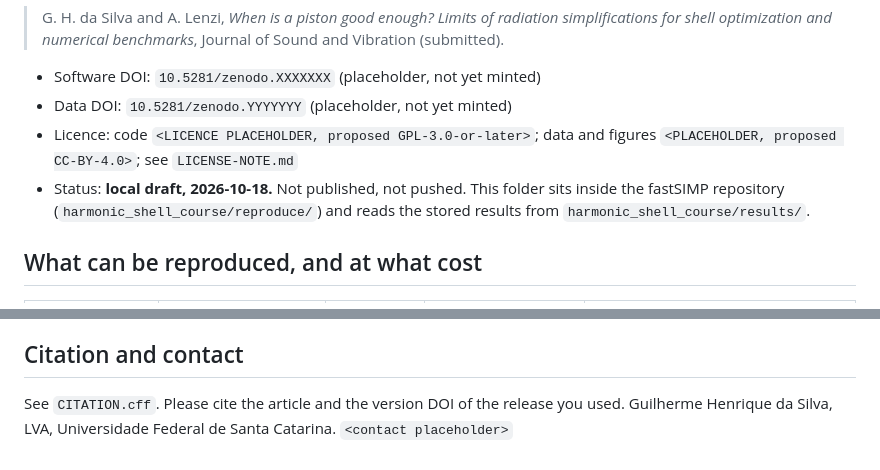
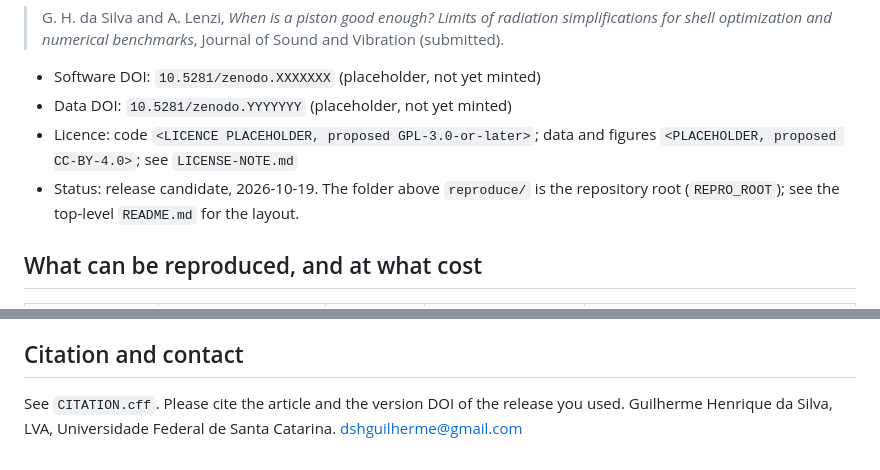
Before and after one commit to dshguilherme/piston, a Markdown page: reproduce/README.md, 2 parts joined by grey strips. GitHub-like rendering.

```diff
--- a/reproduce/README.md
+++ b/reproduce/README.md
@@ -7,7 +7,7 @@ Code and data for
 - Software DOI: `10.5281/zenodo.XXXXXXX` (placeholder, not yet minted)
 - Data DOI: `10.5281/zenodo.YYYYYYY` (placeholder, not yet minted)
 - Licence: code `<LICENCE PLACEHOLDER, proposed GPL-3.0-or-later>`; data and figures `<PLACEHOLDER, proposed CC-BY-4.0>`; see `LICENSE-NOTE.md`
-- Status: **local draft, 2026-10-18.** Not published, not pushed. This folder sits inside the fastSIMP repository (`harmonic_shell_course/reproduce/`) and reads the stored results from `harmonic_shell_course/results/`.
+- Status: release candidate, 2026-10-19. The folder above `reproduce/` is the repository root (`REPRO_ROOT`); see the top-level `README.md` for the layout.
 
 ## What can be reproduced, and at what cost
 
@@ -102,4 +102,4 @@ Gradient-based runs of 600 iterations are not bitwise portable across machines,
 ## Citation and contact
 
 See `CITATION.cff`. Please cite the article and the version DOI of the release you used.
-Guilherme Henrique da Silva, LVA, Universidade Federal de Santa Catarina. `<contact placeholder>`
+Guilherme Henrique da Silva, LVA, Universidade Federal de Santa Catarina. dshguilherme@gmail.com
```
Also changed, not shown: README.md (added, +70 -0 lines).
